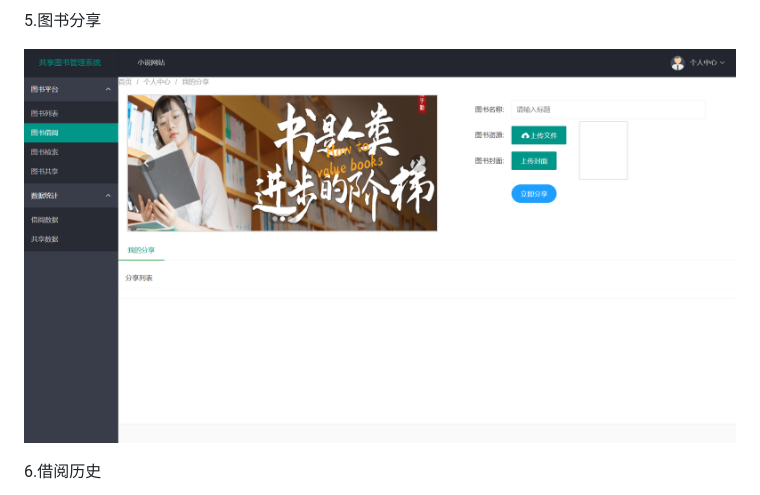
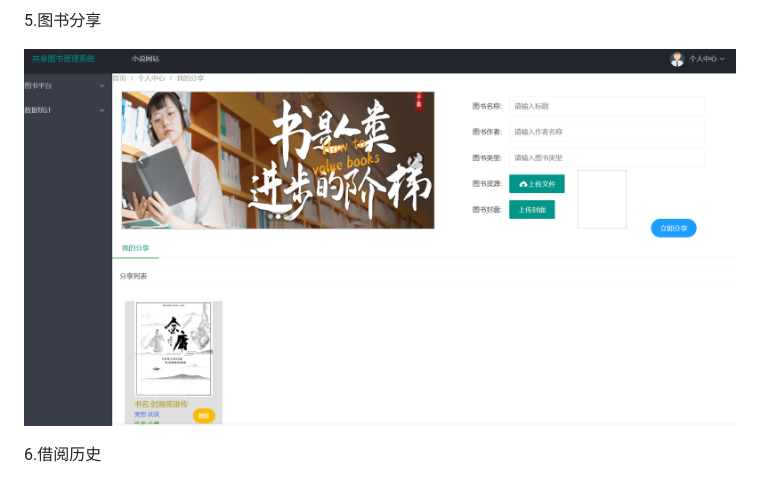
Before and after one commit to 41809310102/python-sharebook, a Markdown page: README.md, the part around the change. Rendered like a GitHub page; pictures changed too: img_7.png (added).

```diff
--- a/README.md
+++ b/README.md
@@ -18,7 +18,7 @@
 
 5.图书分享
 
-![img_4.png](img_4.png)
+![img_7.png](img_7.png)
 
 6.借阅历史
 
```
Also changed, not shown: static/img/book/android.jpg (deleted), 8 other files.
